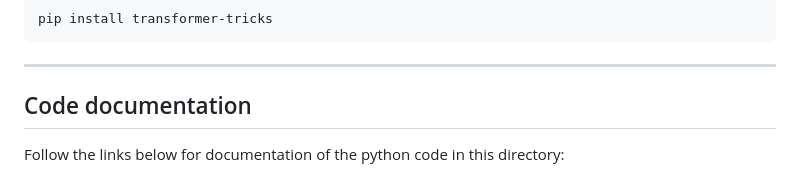
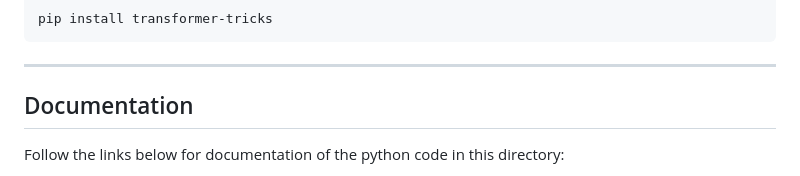
Before and after one commit to OpenMachine-ai/transformer-tricks, a Markdown page: README.md, the part around the change. Drawn GitHub-style.

```diff
--- a/README.md
+++ b/README.md
@@ -26,7 +26,7 @@ pip install transformer-tricks
 
 ---
 
-## Code documentation
+## Documentation
 Follow the links below for documentation of the python code in this directory:
 - [Slim attention](doc/slimAttn.md)
 - [Flash normalization](doc/flashNorm.md)
```
